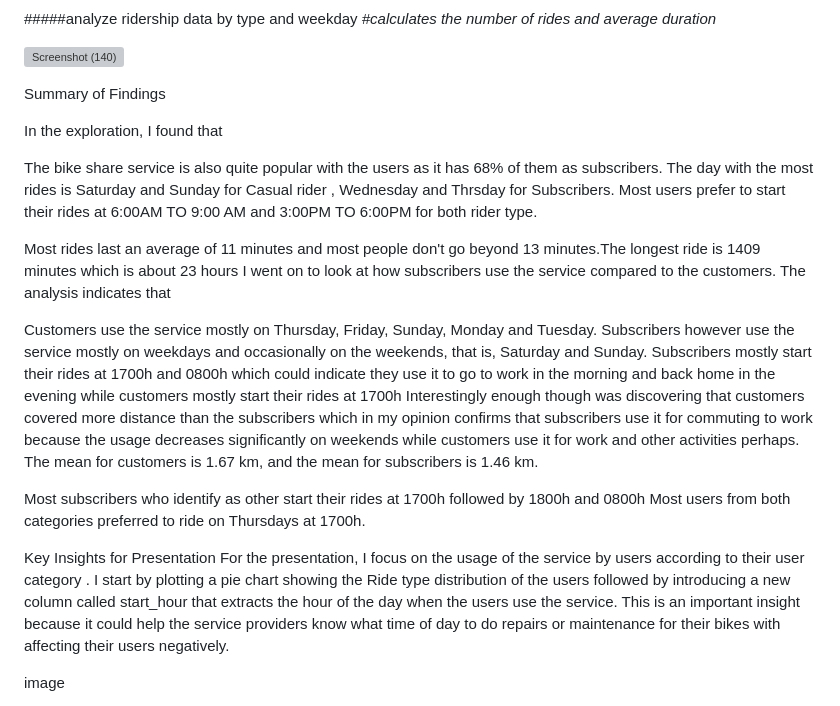
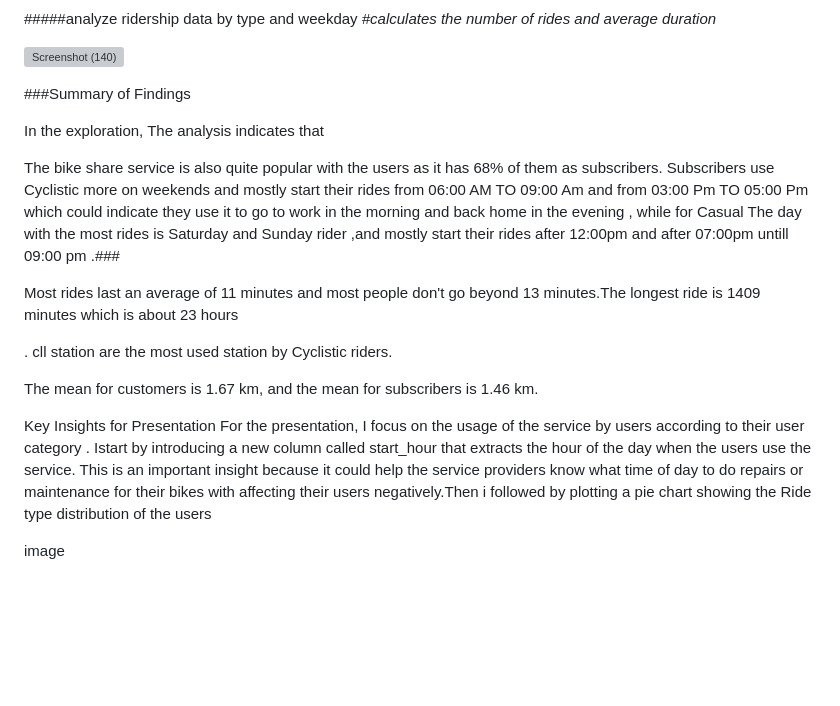
Before and after one commit to nisrinfrh/Google-Case-Study-Cyclistic-Bike-Share, a Markdown page: README.md, the part around the change. Drawn GitHub-style; blank space fills up the shorter version; grey boxes are pictures that could not be loaded.

```diff
--- a/README.md
+++ b/README.md
@@ -75,29 +75,25 @@ the analysis was performed using R code
 
 ![Screenshot (140)](https://github.com/nisrinfrh/google_project/assets/157531427/260c80c0-d095-4fb6-848f-e52a115660b4)
 
-Summary of Findings
+###Summary of Findings
 
-In the exploration, I found that
+In the exploration, The analysis indicates that
 
 
 The bike share service is also quite popular with the users as it has 68% of them as subscribers.
-The day with the most rides is Saturday and Sunday for Casual rider , Wednesday and Thrsday for Subscribers.
-Most users prefer to start their rides at 6:00AM  TO  9:00 AM and 3:00PM  TO  6:00PM for both rider type.
+Subscribers use Cyclistic more on weekends and  mostly start their rides from 06:00 AM TO 09:00 Am and from 03:00 Pm  TO 05:00 Pm  which could indicate they use it to go to work in the morning and back home in the evening  , while for Casual
+The day with the most rides is Saturday and Sunday  rider ,and mostly start their rides after 12:00pm and after 07:00pm untill 09:00 pm .###
 
 Most rides last an average of 11 minutes and most people don't go beyond 13 minutes.The longest ride is 1409 minutes which is about 23 hours
-I went on to look at how subscribers use the service compared to the customers. The analysis indicates that
 
-Customers use the service mostly on Thursday, Friday, Sunday, Monday and Tuesday. Subscribers however use the service mostly on weekdays and occasionally on the weekends, that is, Saturday and Sunday.
-Subscribers mostly start their rides at 1700h and 0800h which could indicate they use it to go to work in the morning and back home in the evening while customers mostly start their rides at 1700h
-Interestingly enough though was discovering that customers covered more distance than the subscribers which in my opinion confirms that subscribers use it for commuting to work because the usage decreases significantly on weekends while customers use it for work and other activities perhaps.
+ . cll station are the most used station by Cyclistic riders.
+
+
 The mean for customers is 1.67 km, and the mean for subscribers is 1.46 km.
 
 
-Most subscribers who identify as other start their rides at 1700h followed by 1800h and 0800h
-Most users from both categories preferred to ride on Thursdays at 1700h.
-
 Key Insights for Presentation
-For the presentation, I focus on the usage of the service by users according to their user category . I start by plotting a pie chart showing the Ride type distribution of the users followed by introducing a new column called start_hour that extracts the hour of the day when the users use the service. This is an important insight because it could help the service providers know what time of day to do repairs or maintenance for their bikes with affecting their users negatively.
+For the presentation, I focus on the usage of the service by users according to their user category . Istart by introducing a new column called start_hour that extracts the hour of the day when the users use the service. This is an important insight because it could help the service providers know what time of day to do repairs or maintenance for their bikes with affecting their users negatively.Then i followed by plotting a pie chart showing the Ride type distribution of the users
 
 image
 
```
